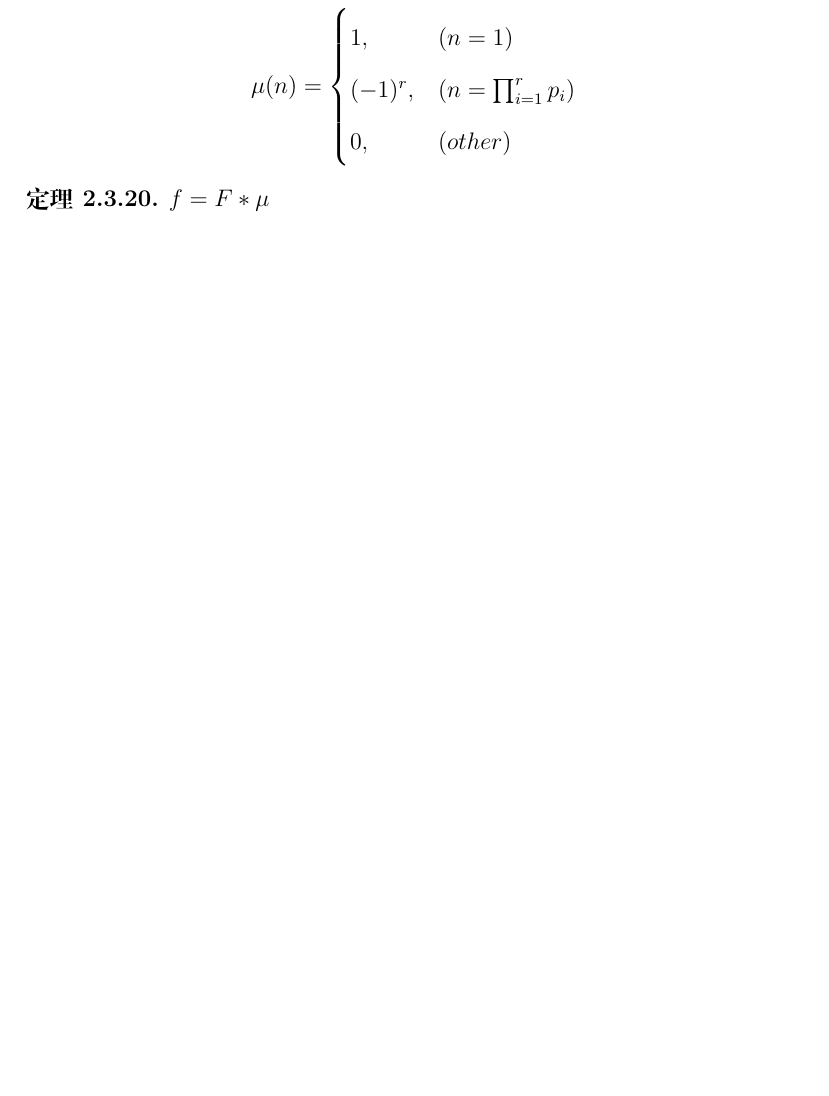
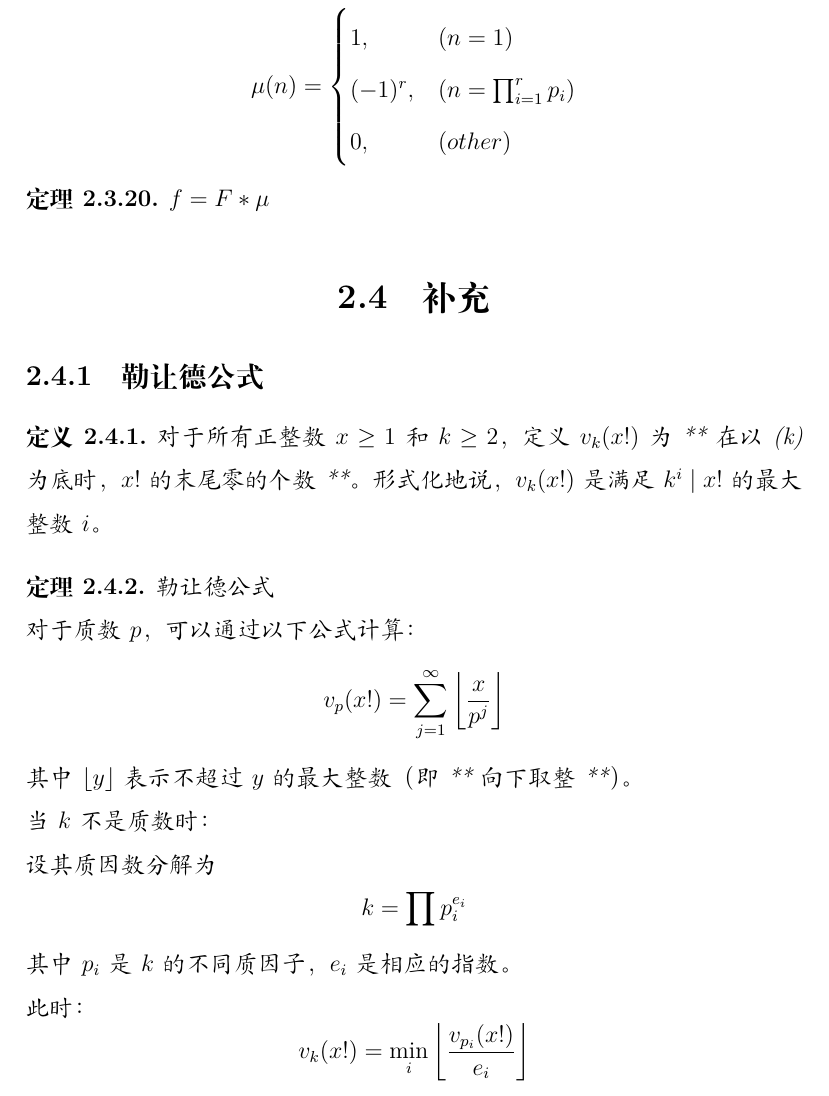
Before and after one commit to Ljh998244353/math, a LaTeX book (LaTex/Math/Math.tex, which reads LaTex/Math/docs/number_.tex): part of page 43 of 75, cut so that both start at the same text, the shorter picture padded with empty space. Compiled offline with XeLaTeX.

Commit message:
add 勒让德公式

```diff
--- a/LaTex/Math/docs/number_.tex
+++ b/LaTex/Math/docs/number_.tex
@@ -550,3 +550,31 @@ $$
 \begin{theorem}
   $f=F*\mu$
 \end{theorem}
+
+\section{补充}
+\subsection{勒让德公式}
+\begin{definition}
+  对于所有正整数 \(x \ge 1\) 和 \(k \ge 2\)，定义 \(v_k(x!)\) 为 **在以 (k) 为底时，\(x!\) 的末尾零的个数**。
+  形式化地说，\(v_k(x!)\) 是满足 \(k^i \mid x!\) 的最大整数 \(i\)。
+\end{definition}
+
+\begin{theorem}勒让德公式\\
+  对于质数 \(p\)，可以通过以下公式计算：
+ \[
+ v_p(x!) = \sum_{j=1}^\infty \left\lfloor \frac{x}{p^j} \right\rfloor
+ \]
+ 其中 \(\lfloor y \rfloor\) 表示不超过 \(y\) 的最大整数（即**向下取整**）。\\
+ 当 \(k\) 不是质数时：
+
+设其质因数分解为
+$$
+ k = \prod p_i^{e_i}
+$$
+ 其中 \(p_i\) 是 \(k\) 的不同质因子，\(e_i\) 是相应的指数。
+
+此时：
+$$
+ v_k(x!) = \min_i \left\lfloor \frac{v_{p_i}(x!)}{e_i} \right\rfloor
+$$
+
+\end{theorem}
```
Also changed, not shown: LaTex/Math/Math.pdf, 5 other files.
